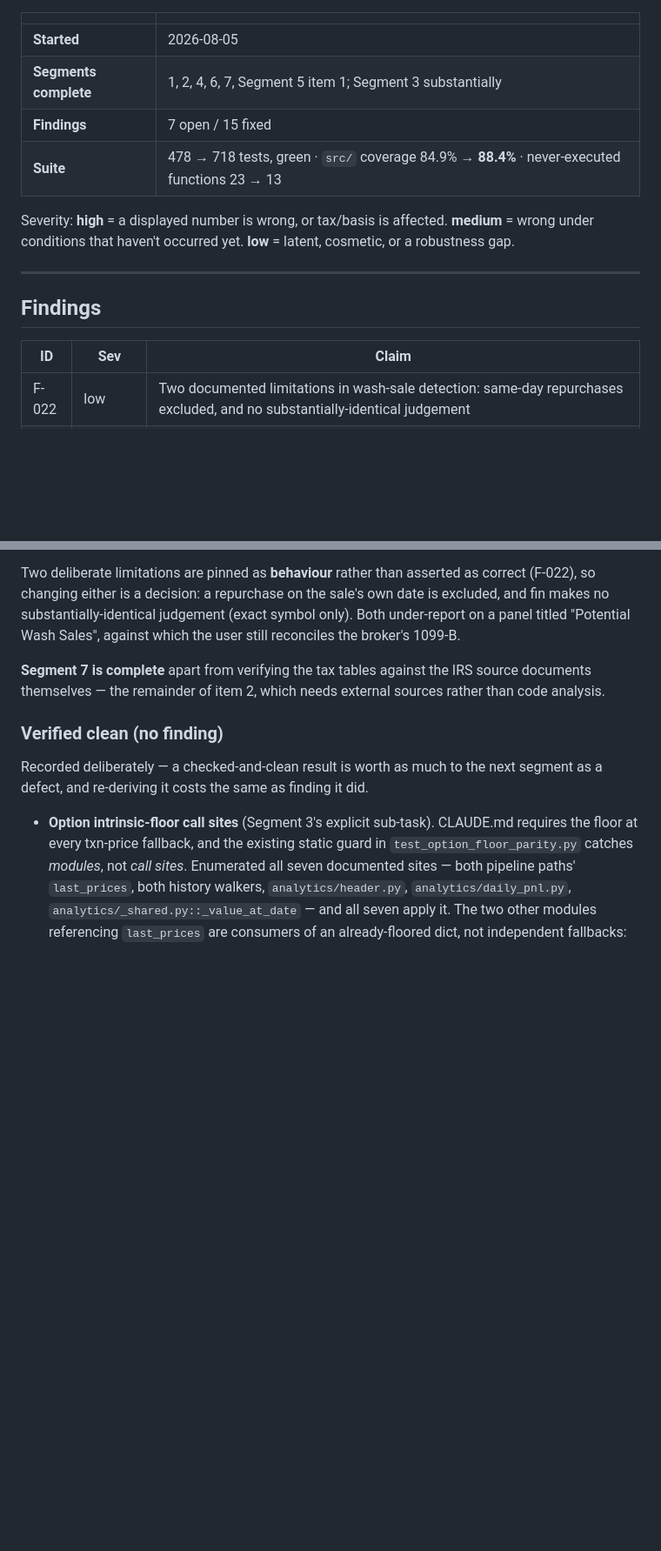
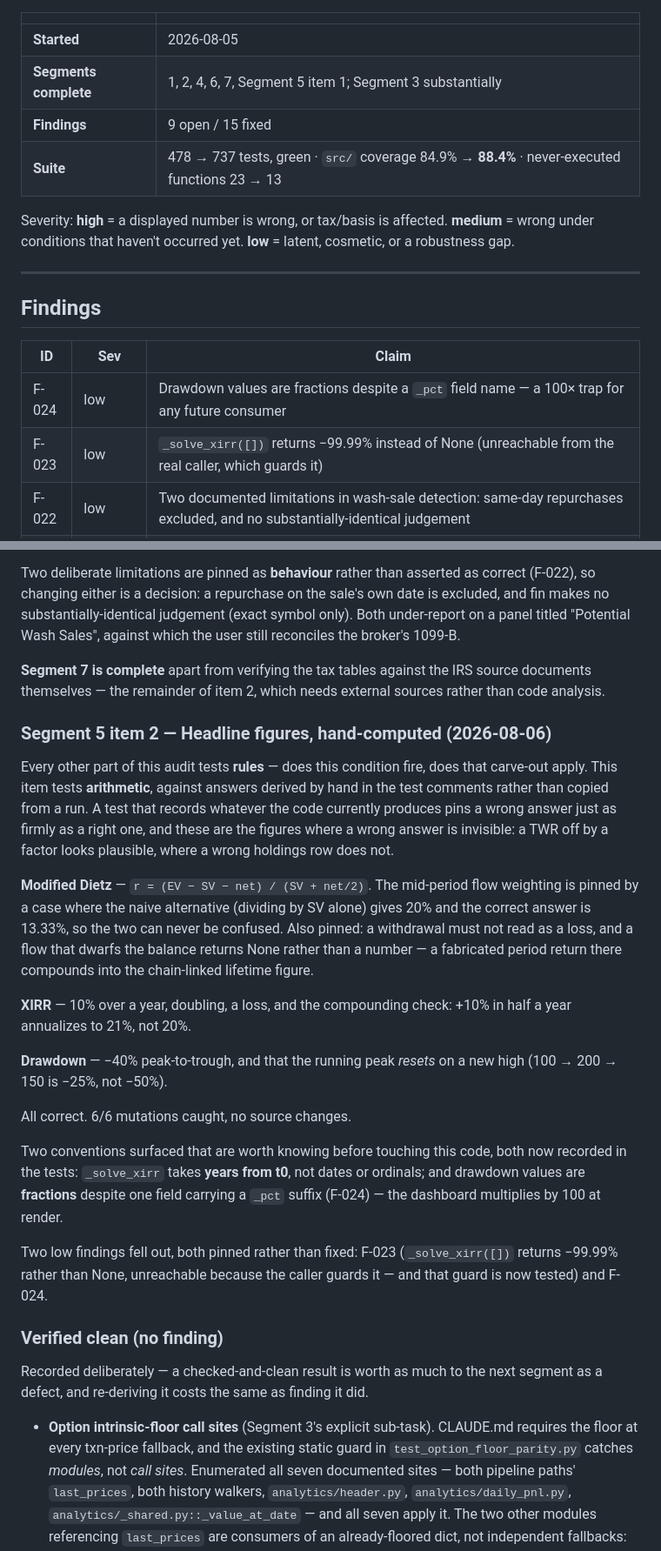
Before and after one commit to akourk/finledger, a Markdown page: AUDIT.md, 2 parts joined by grey strips. Shown at 87% size. Rendered like a GitHub page; blank space fills up the shorter version.

Commit message:
docs(audit): Segment 5 item 2 — headline figures check out
Modified Dietz, XIRR and drawdown all compute correctly against
hand-derived answers.  The mid-period weighting is pinned by a case
where the naive alternative gives 20% and the right answer is 13.33%, so
the two can't be confused.

Records two conventions worth knowing before touching this code
(_solve_xirr takes years from t0, not dates; drawdown values are
fractions despite a _pct suffix) and two low findings, F-023 and F-024,
both pinned rather than fixed.

Co-Authored-By: Claude Opus 5 <noreply@anthropic.com>

```diff
--- a/AUDIT.md
+++ b/AUDIT.md
@@ -9,8 +9,8 @@ files, bug class, and severity only. The working ledger is
 |---|---|
 | **Started** | 2026-08-05 |
 | **Segments complete** | 1, 2, 4, 6, 7, Segment 5 item 1; Segment 3 substantially |
-| **Findings** | 7 open / 15 fixed |
-| **Suite** | 478 → 718 tests, green · `src/` coverage 84.9% → **88.4%** · never-executed functions 23 → 13 |
+| **Findings** | 9 open / 15 fixed |
+| **Suite** | 478 → 737 tests, green · `src/` coverage 84.9% → **88.4%** · never-executed functions 23 → 13 |
 
 Severity: **high** = a displayed number is wrong, or tax/basis is
 affected. **medium** = wrong under conditions that haven't occurred
@@ -22,6 +22,8 @@ yet. **low** = latent, cosmetic, or a robustness gap.
 
 | ID | Sev | Claim |
 |---|---|---|
+| F-024 | low | Drawdown values are fractions despite a `_pct` field name — a 100× trap for any future consumer |
+| F-023 | low | `_solve_xirr([])` returns −99.99% instead of None (unreachable from the real caller, which guards it) |
 | F-022 | low | Two documented limitations in wash-sale detection: same-day repurchases excluded, and no substantially-identical judgement |
 | F-021 | medium | *(fixed)* The audit's own offline harness corrupted prices for split-carrying symbols, producing a false reconciliation break |
 | F-020 | medium | *(fixed)* The JS tax-table fallback carried superseded 2025 standard deductions — OBBBA updated `tax.py` but not the JS literal |
@@ -714,6 +716,42 @@ user still reconciles the broker's 1099-B.
 the IRS source documents themselves — the remainder of item 2, which
 needs external sources rather than code analysis.
 
+### Segment 5 item 2 — Headline figures, hand-computed (2026-08-06)
+
+Every other part of this audit tests **rules** — does this condition
+fire, does that carve-out apply. This item tests **arithmetic**, against
+answers derived by hand in the test comments rather than copied from a
+run. A test that records whatever the code currently produces pins a
+wrong answer just as firmly as a right one, and these are the figures
+where a wrong answer is invisible: a TWR off by a factor looks
+plausible, where a wrong holdings row does not.
+
+**Modified Dietz** — `r = (EV − SV − net) / (SV + net/2)`. The
+mid-period flow weighting is pinned by a case where the naive
+alternative (dividing by SV alone) gives 20% and the correct answer is
+13.33%, so the two can never be confused. Also pinned: a withdrawal must
+not read as a loss, and a flow that dwarfs the balance returns None
+rather than a number — a fabricated period return there compounds into
+the chain-linked lifetime figure.
+
+**XIRR** — 10% over a year, doubling, a loss, and the compounding check:
++10% in half a year annualizes to 21%, not 20%.
+
+**Drawdown** — −40% peak-to-trough, and that the running peak *resets*
+on a new high (100 → 200 → 150 is −25%, not −50%).
+
+All correct. 6/6 mutations caught, no source changes.
+
+Two conventions surfaced that are worth knowing before touching this
+code, both now recorded in the tests: `_solve_xirr` takes
+**years from t0**, not dates or ordinals; and drawdown values are
+**fractions** despite one field carrying a `_pct` suffix (F-024) — the
+dashboard multiplies by 100 at render.
+
+Two low findings fell out, both pinned rather than fixed: F-023
+(`_solve_xirr([])` returns −99.99% rather than None, unreachable because
+the caller guards it — and that guard is now tested) and F-024.
+
 ### Verified clean (no finding)
 
 Recorded deliberately — a checked-and-clean result is worth as much to
```
